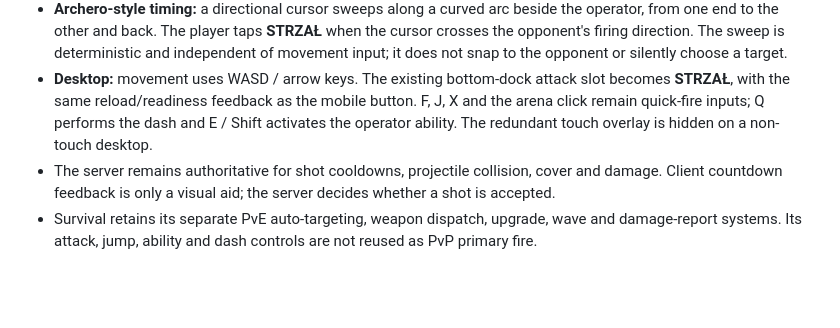
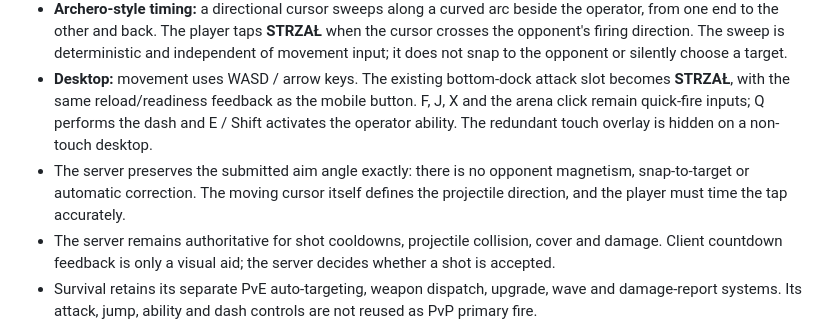
Before and after one commit to xelnarek/max-flix-22, a Markdown page: docs/PVP_ARENA_TECHNICAL_REVIEW.md, the part around the change. GitHub-like rendering; blank space fills up the shorter version.

Commit message:
Document exact manual PvP aim without hidden target correction

```diff
--- a/docs/PVP_ARENA_TECHNICAL_REVIEW.md
+++ b/docs/PVP_ARENA_TECHNICAL_REVIEW.md
@@ -11,6 +11,7 @@ The browser version is published on GitHub Pages. Online human-vs-human matches
 - **Touch / phones:** the left virtual joystick moves the operator. A single large **STRZAŁ** button is placed immediately above that joystick. To the right, only the PvP actions remain: **MOC** and **UNIK**. The Survival-only basic attack and jump controls are hidden while PvP is active.
 - **Archero-style timing:** a directional cursor sweeps along a curved arc beside the operator, from one end to the other and back. The player taps **STRZAŁ** when the cursor crosses the opponent's firing direction. The sweep is deterministic and independent of movement input; it does not snap to the opponent or silently choose a target.
 - **Desktop:** movement uses WASD / arrow keys. The existing bottom-dock attack slot becomes **STRZAŁ**, with the same reload/readiness feedback as the mobile button. F, J, X and the arena click remain quick-fire inputs; Q performs the dash and E / Shift activates the operator ability. The redundant touch overlay is hidden on a non-touch desktop.
+- The server preserves the submitted aim angle exactly: there is no opponent magnetism, snap-to-target or automatic correction. The moving cursor itself defines the projectile direction, and the player must time the tap accurately.
 - The server remains authoritative for shot cooldowns, projectile collision, cover and damage. Client countdown feedback is only a visual aid; the server decides whether a shot is accepted.
 - Survival retains its separate PvE auto-targeting, weapon dispatch, upgrade, wave and damage-report systems. Its attack, jump, ability and dash controls are not reused as PvP primary fire.
 - Standard shots and operator abilities are tracked separately. Ability projectiles must not be counted as primary-weapon shots when calculating weapon accuracy.
```
